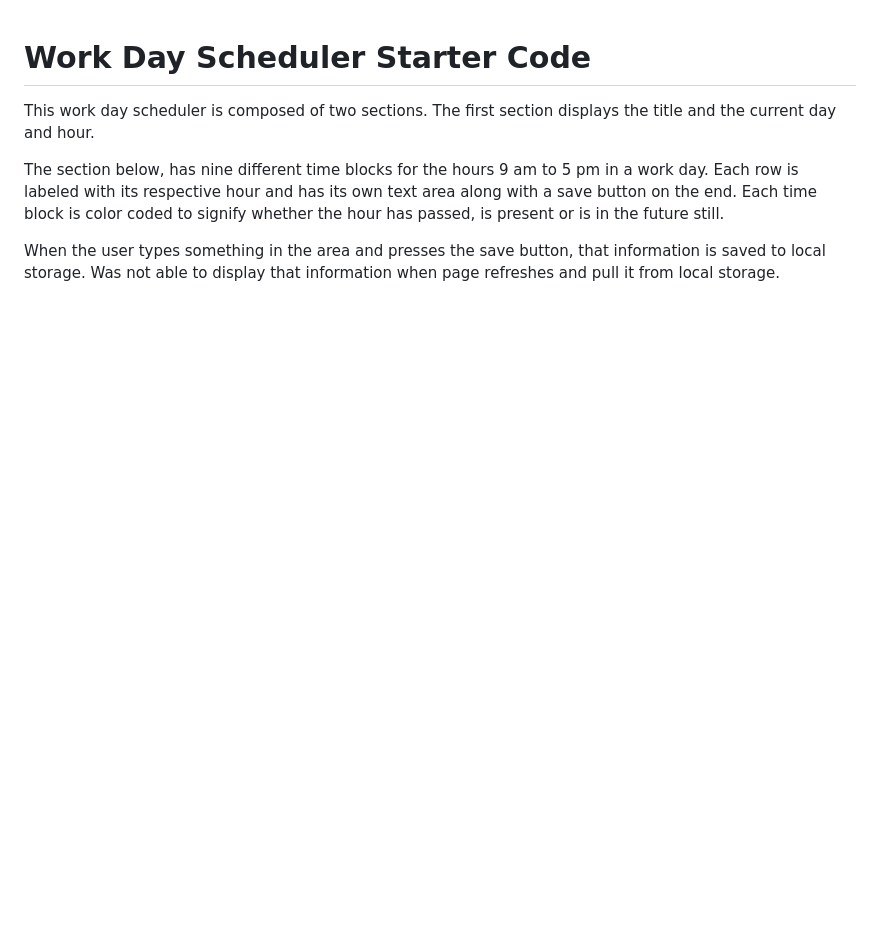
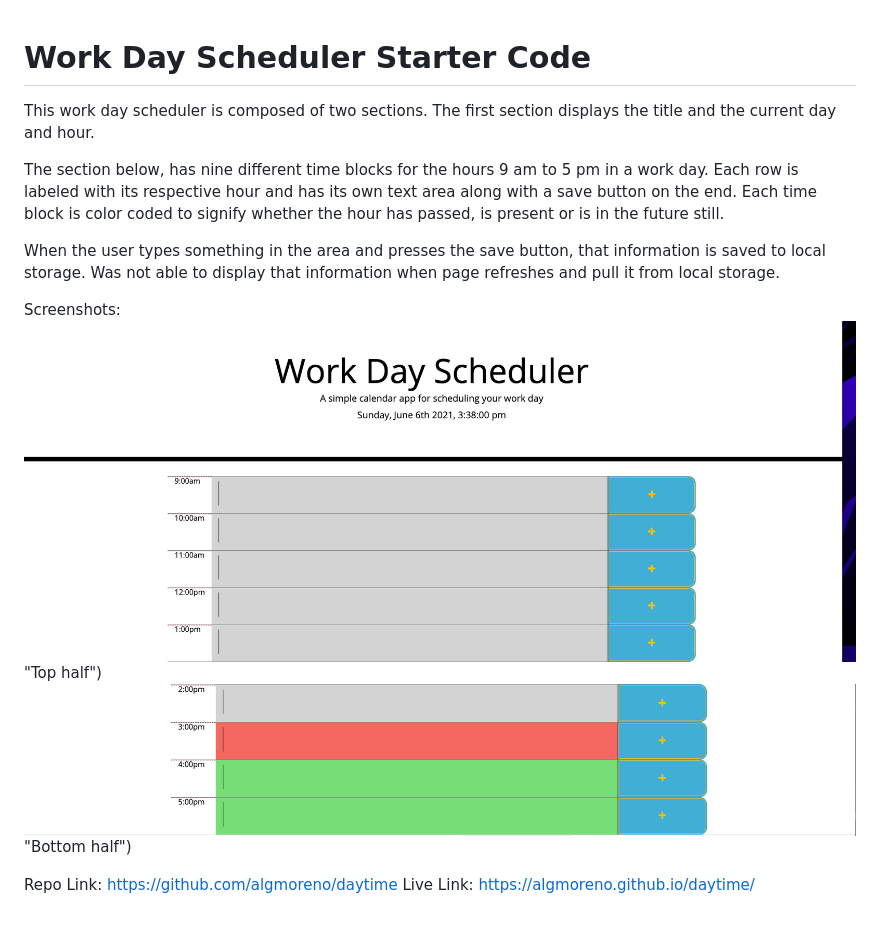
Before and after one commit to algmoreno/daytime, a Markdown page: README.md, the part around the change. Rendered like a GitHub page; pictures changed too: Develop/screen1.png (added), Develop/screen2.png (added); blank space fills up the shorter version.

```diff
--- a/README.md
+++ b/README.md
@@ -11,3 +11,10 @@ is present or is in the future still.
 When the user types something in the area and presses the save button,
 that information is saved to local storage. Was not able to display that
 information when page refreshes and pull it from local storage.
+
+Screenshots:
+![alt text](./Develop/screen1.png) "Top half")
+![alt text](./Develop/screen2.png) "Bottom half")
+
+Repo Link: https://github.com/algmoreno/daytime
+Live Link: https://algmoreno.github.io/daytime/
```
Also changed, not shown: 1 other file.
